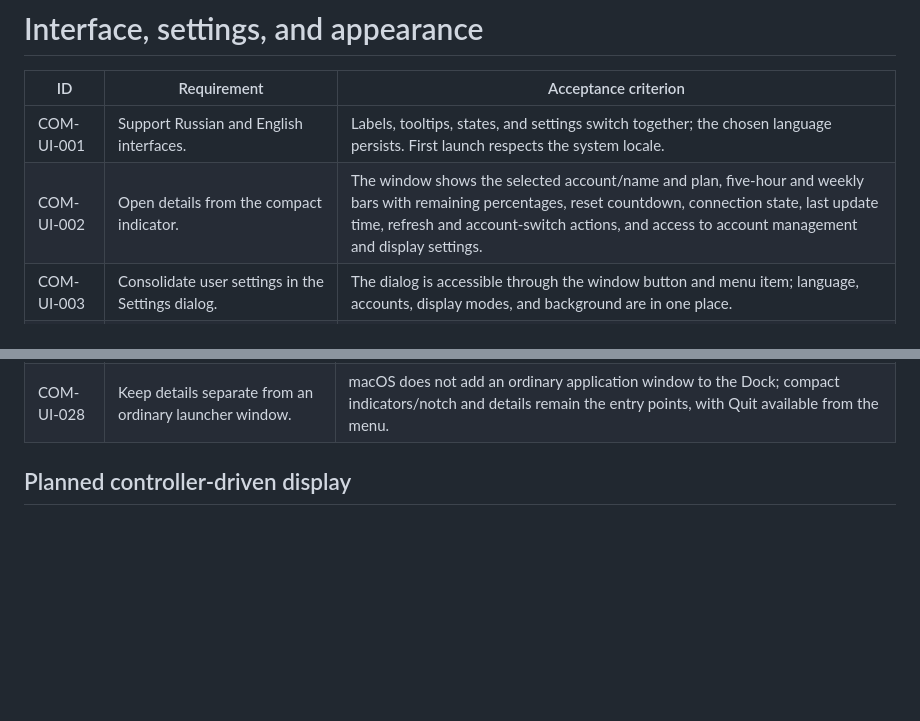
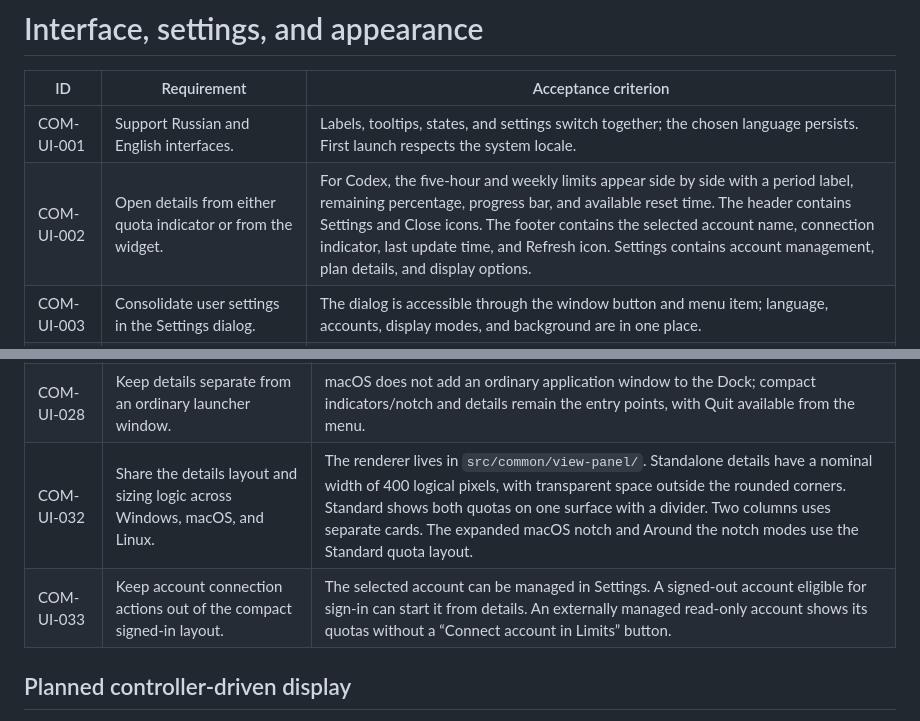
Before and after one commit to PyatkovVK/limits, a Markdown page: requirements/common/interface.md, 2 parts joined by grey strips. GitHub-like rendering; blank space fills up the shorter version.

Commit message:
Document the approved panel and widget layouts

```diff
--- a/requirements/common/interface.md
+++ b/requirements/common/interface.md
@@ -3,7 +3,7 @@
 | ID | Requirement | Acceptance criterion |
 | --- | --- | --- |
 | COM-UI-001 | Support Russian and English interfaces. | Labels, tooltips, states, and settings switch together; the chosen language persists. First launch respects the system locale. |
-| COM-UI-002 | Open details from the compact indicator. | The window shows the selected account/name and plan, five-hour and weekly bars with remaining percentages, reset countdown, connection state, last update time, refresh and account-switch actions, and access to account management and display settings. |
+| COM-UI-002 | Open details from either quota indicator or from the widget. | For Codex, the five-hour and weekly limits appear side by side with a period label, remaining percentage, progress bar, and available reset time. The header contains Settings and Close icons. The footer contains the selected account name, connection indicator, last update time, and Refresh icon. Settings contains account management, plan details, and display options. |
 | COM-UI-003 | Consolidate user settings in the Settings dialog. | The dialog is accessible through the window button and menu item; language, accounts, display modes, and background are in one place. |
 | COM-UI-004 | Show only modes and options available on the platform. | Windows widths are inactive in tray mode; notch mode is unavailable without a suitable display; unsupported startup is not presented as working. |
 | COM-UI-005 | Persist language, display mode, and platform options. | Restart restores the selection; corrupt/unsupported values fall back to safe settings. |
@@ -37,6 +37,8 @@ These requirements describe the shared details window and its account/settings c
 | COM-UI-026 | Keep modal operations consistent with their details container. | A native background-image picker does not collapse the macOS notch or dismiss the Windows details panel on temporary focus loss; the guard is released after success, cancellation, or error. Collapsing the notch closes Settings so reopening cannot expose a leftover dialog. |
 | COM-UI-027 | Offer sign-in from details when no account is authenticated. | Account controls explain that sign-in is needed. Windows opens the panel once at the first signed-out state; later polls do not reopen a window hidden by the user. |
 | COM-UI-028 | Keep details separate from an ordinary launcher window. | macOS does not add an ordinary application window to the Dock; compact indicators/notch and details remain the entry points, with Quit available from the menu. |
+| COM-UI-032 | Share the details layout and sizing logic across Windows, macOS, and Linux. | The renderer lives in `src/common/view-panel/`. Standalone details have a nominal width of 400 logical pixels, with transparent space outside the rounded corners. Standard shows both quotas on one surface with a divider. Two columns uses separate cards. The expanded macOS notch and Around the notch modes use the Standard quota layout. |
+| COM-UI-033 | Keep account connection actions out of the compact signed-in layout. | The selected account can be managed in Settings. A signed-out account eligible for sign-in can start it from details. An externally managed read-only account shows its quotas without a “Connect account in Limits” button. |
 
 ## Planned controller-driven display
 
```
Also changed, not shown: requirements/common/updates.md (+1 -1 lines), requirements/windows/widget.md (+1 -0 lines).
